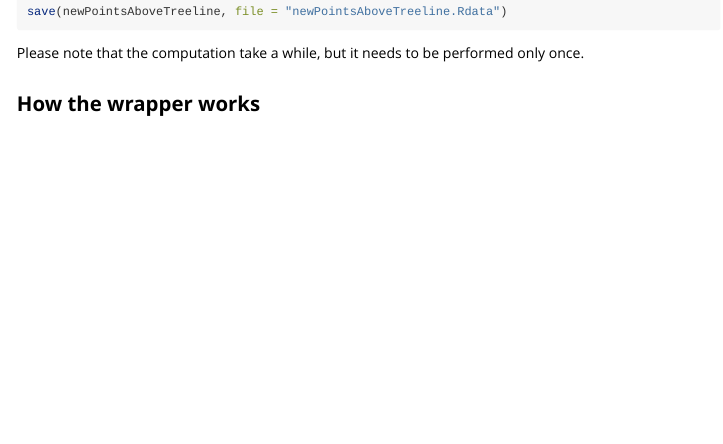
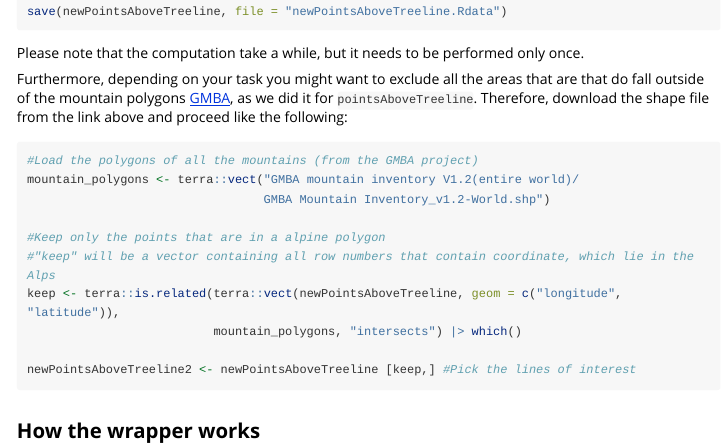
Before and after one commit to LivioBaetscher/ElevDistr, an R Markdown document (vignettes/ElevDistr.Rmd): the page in a window 1100 px wide, from 5020 px down. Rendered offline with R 4.5, knitr and Pandoc, with nearby package versions; some code elsewhere in the file could not run offline; long lines of code are wrapped.

Commit message:
vignettes update

````diff
--- a/vignettes/ElevDistr.Rmd
+++ b/vignettes/ElevDistr.Rmd
@@ -181,6 +181,21 @@ save(newPointsAboveTreeline, file = "newPointsAboveTreeline.Rdata")
 ```
 Please note that the computation take a while, but it needs to be performed only once.
 
+Furthermore, depending on your task you might want to exclude all the areas that are that do fall outside of the mountain polygons [GMBA](https://ilias.unibe.ch/goto_ilias3_unibe_cat_1000515.html), as we did it for `pointsAboveTreeline`. Therefore, download the shape file from the link above and proceed like the following:
+
+```{r eval = FALSE}
+#Load the polygons of all the mountains (from the GMBA project)
+mountain_polygons <- terra::vect("GMBA mountain inventory V1.2(entire world)/
+                                 GMBA Mountain Inventory_v1.2-World.shp")
+
+#Keep only the points that are in a alpine polygon
+#"keep" will be a vector containing all row numbers that contain coordinate, which lie in the Alps
+keep <- terra::is.related(terra::vect(newPointsAboveTreeline, geom = c("longitude", "latitude")),
+                          mountain_polygons, "intersects") |> which()
+
+newPointsAboveTreeline2 <- newPointsAboveTreeline [keep,] #Pick the lines of interest
+```
+
 ## How the wrapper works
 
 In case that users are interested how the algorithm works, in this paragraph is explained what happens behind the scene. For simplicity, the process is explained using the same data as in the first paragraph.
````
